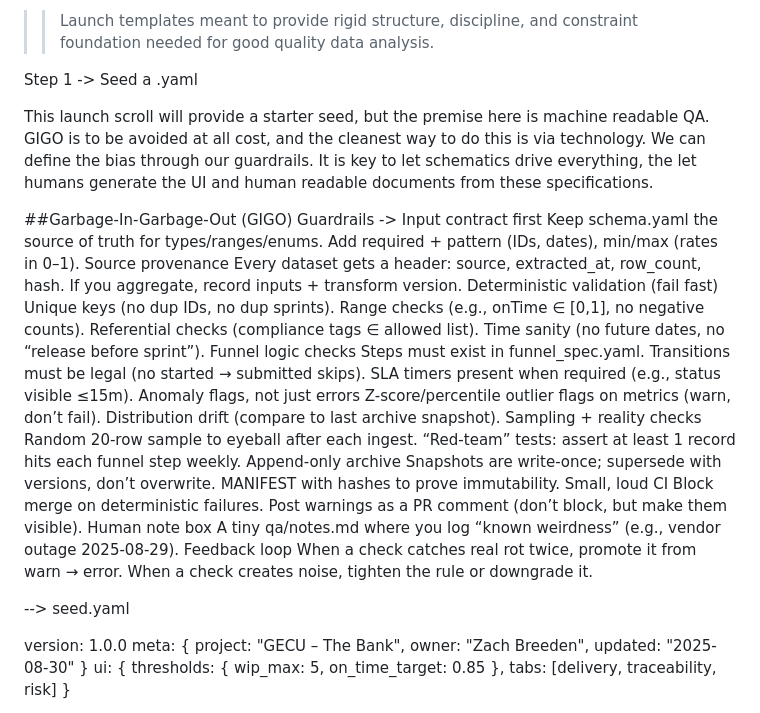
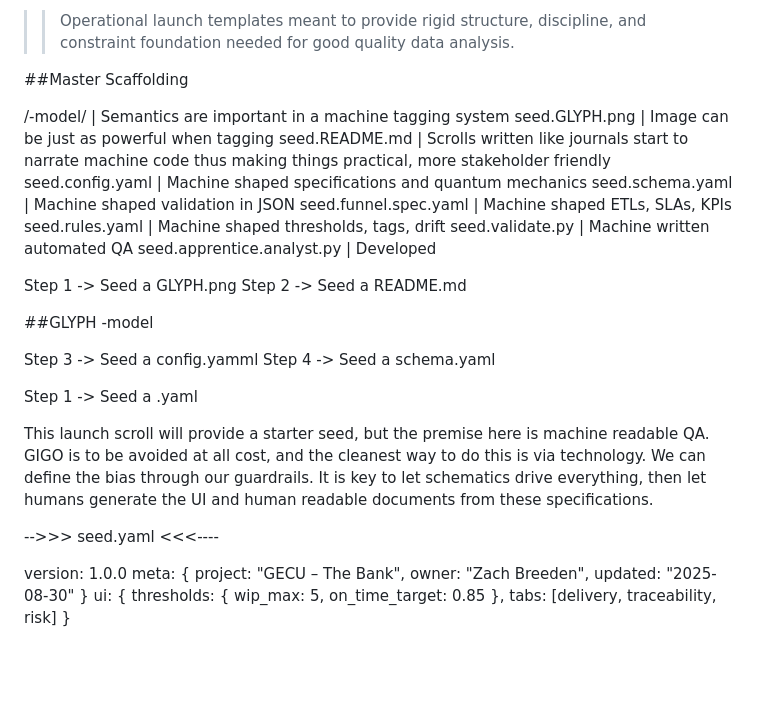
Before and after one commit to zbreeden/launch-model, a Markdown page: README.md, the part around the change printed below. Drawn GitHub-style; blank space fills up the shorter version.

```diff
--- a/README.md
+++ b/README.md
@@ -2,45 +2,41 @@
 
->>Launch templates meant to provide rigid structure, discipline, and constraint foundation needed for good quality data analysis.
+>>Operational launch templates meant to provide rigid structure, discipline, and constraint foundation needed for good quality data analysis.
+
+##Master Scaffolding
+
+/<launch>-model/ | Semantics are important in a machine tagging system
+seed.GLYPH.png | Image can be just as powerful when tagging
+seed.README.md | Scrolls written like journals start to narrate machine code thus making things practical, more stakeholder friendly
+seed.config.yaml | Machine shaped specifications and quantum mechanics
+seed.schema.yaml | Machine shaped validation in JSON
+seed.funnel.spec.yaml | Machine shaped ETLs, SLAs, KPIs
+seed.rules.yaml | Machine shaped thresholds, tags, drift
+seed.validate.py | Machine written automated QA
+seed.apprentice.analyst.py | Developed
+
+
+
+
+
+
+
+Step 1 -> Seed a GLYPH.png
+Step 2 -> Seed a README.md
+
+##GLYPH <Launch>-model
+
+
+
+Step 3 -> Seed a config.yamml
+Step 4 -> Seed a schema.yaml
+
+
 
 Step 1 -> Seed a .yaml
 
-This launch scroll will provide a starter seed, but the premise here is machine readable QA.  GIGO is to be avoided at all cost, and the cleanest way to do this is via technology.  We can define the bias through our guardrails.  It is key to let schematics drive everything, the let humans generate the UI and human readable documents from these specifications.
+This launch scroll will provide a starter seed, but the premise here is machine readable QA.  GIGO is to be avoided at all cost, and the cleanest way to do this is via technology.  We can define the bias through our guardrails.  It is key to let schematics drive everything, then let humans generate the UI and human readable documents from these specifications.
 
-##Garbage-In-Garbage-Out (GIGO) Guardrails ->
-Input contract first
-Keep schema.yaml the source of truth for types/ranges/enums.
-Add required + pattern (IDs, dates), min/max (rates in 0–1).
-Source provenance
-Every dataset gets a header: source, extracted_at, row_count, hash.
-If you aggregate, record inputs + transform version.
-Deterministic validation (fail fast)
-Unique keys (no dup IDs, no dup sprints).
-Range checks (e.g., onTime ∈ [0,1], no negative counts).
-Referential checks (compliance tags ∈ allowed list).
-Time sanity (no future dates, no “release before sprint”).
-Funnel logic checks
-Steps must exist in funnel_spec.yaml.
-Transitions must be legal (no started → submitted skips).
-SLA timers present when required (e.g., status visible ≤15m).
-Anomaly flags, not just errors
-Z-score/percentile outlier flags on metrics (warn, don’t fail).
-Distribution drift (compare to last archive snapshot).
-Sampling + reality checks
-Random 20-row sample to eyeball after each ingest.
-“Red-team” tests: assert at least 1 record hits each funnel step weekly.
-Append-only archive
-Snapshots are write-once; supersede with versions, don’t overwrite.
-MANIFEST with hashes to prove immutability.
-Small, loud CI
-Block merge on deterministic failures.
-Post warnings as a PR comment (don’t block, but make them visible).
-Human note box
-A tiny qa/notes.md where you log “known weirdness” (e.g., vendor outage 2025-08-29).
-Feedback loop
-When a check catches real rot twice, promote it from warn → error.
-When a check creates noise, tighten the rule or downgrade it.
-
---> seed.yaml
+-->>> seed.yaml <<<----
 
 version: 1.0.0
 meta: { project: "GECU – The Bank", owner: "Zach Breeden", updated: "2025-08-30" }
```
Also changed, not shown: other parts of README.md (+37 -34 lines).
